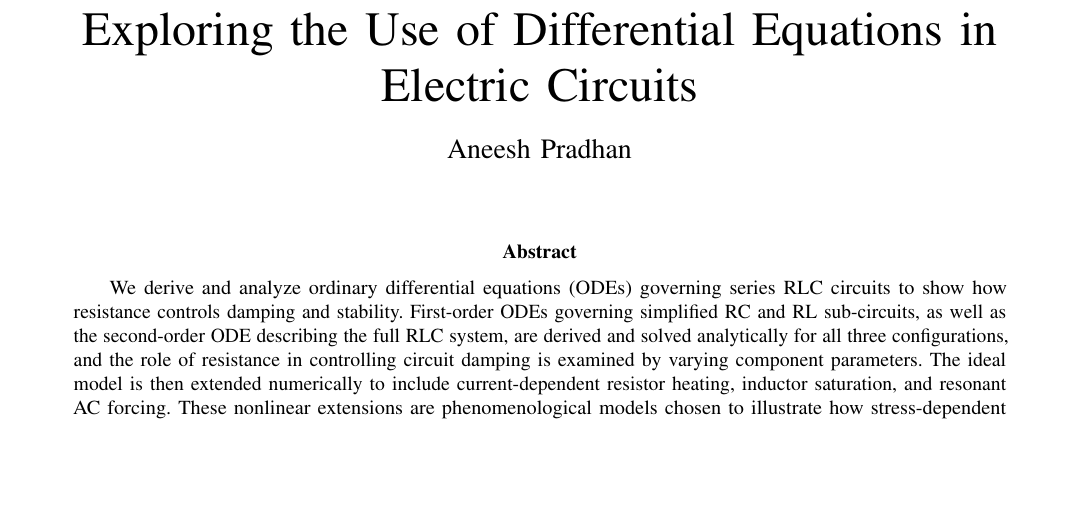
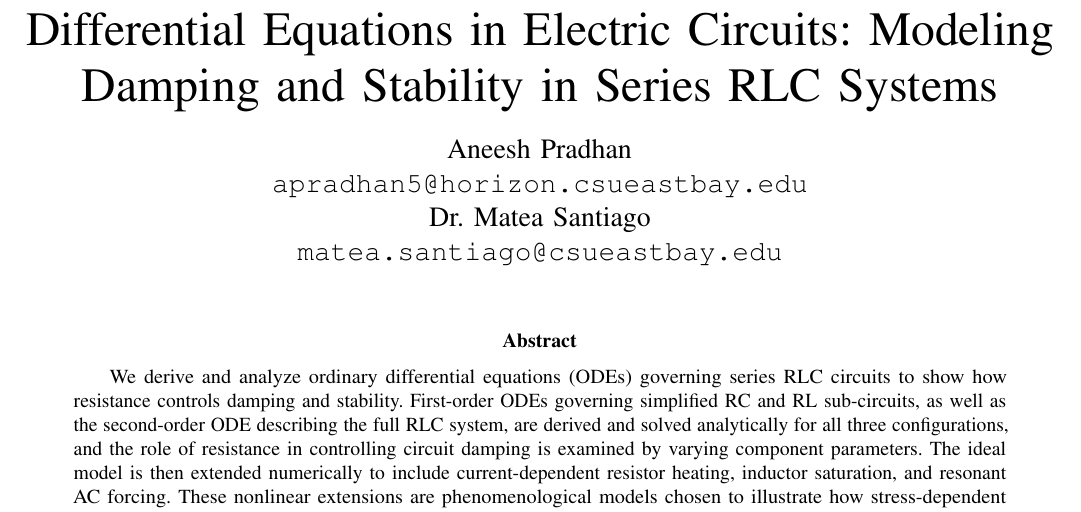
Before and after one commit to aneesh-pradhan/math285-research, a LaTeX paper (main.tex, which reads content/frontmatter.tex): part of page 1 of 11, cut at the place of the change, the shorter picture padded with empty space. Compiled offline with pdfLaTeX.

Commit message:
Add title and authors with emails to the research paper

```diff
--- a/content/frontmatter.tex
+++ b/content/frontmatter.tex
@@ -1,3 +1,11 @@
+\title{Differential Equations in Electric Circuits: Modeling Damping and Stability in Series RLC Systems}
+
+\author{Aneesh Pradhan \\
+        \texttt{apradhan5@horizon.csueastbay.edu} \\
+        \and \\
+        Dr. Matea Santiago \\
+        \texttt{matea.santiago@csueastbay.edu}}
+
 \markboth{MATH 285 Honors Project Report}%
 {Pradhan: Differential Equations in Electric Circuits}
 
```
